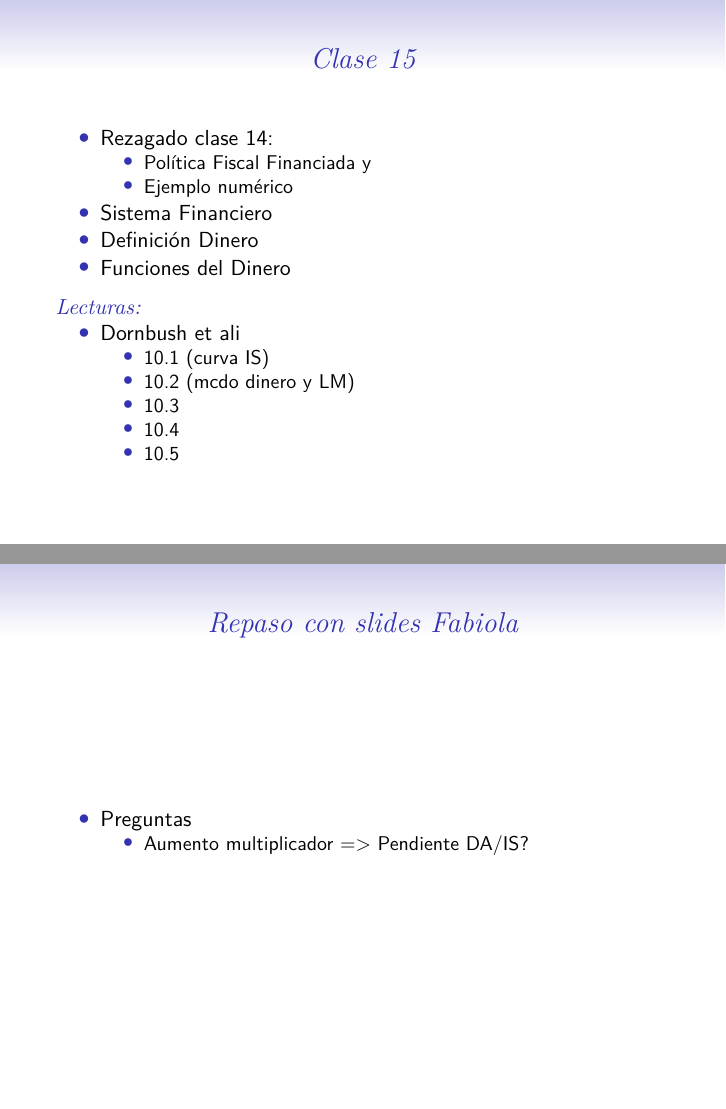
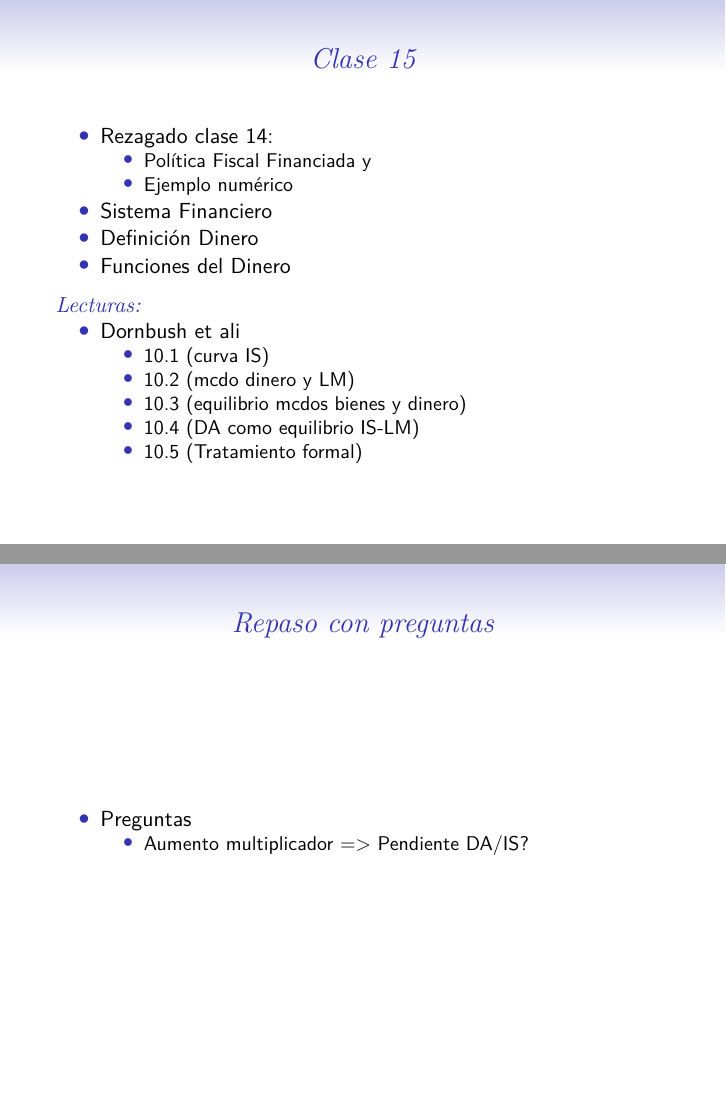
Before and after one commit to sebacea/AnEco2, an R Markdown document (clase16/Clase16.Rmd): pages 3 and 11 of 11, joined at a grey line. The pictures show the output file clase16/Clase16.pdf that the author committed with the source.

Commit message:
ordenes varios

```diff
--- a/clase16/Clase16.Rmd
+++ b/clase16/Clase16.Rmd
@@ -49,9 +49,9 @@ always_allow_html: yes
 - Dornbush et ali
   - 10.1 (curva IS)
   - 10.2 (mcdo dinero y LM)
-  - 10.3
-  - 10.4
-  - 10.5
+  - 10.3 (equilibrio mcdos bienes y dinero)
+  - 10.4 (DA como equilibrio IS-LM)
+  - 10.5 (Tratamiento formal)
 
 # Política Fiscal
 
@@ -133,7 +133,7 @@ L&=&\text{Dda Saldos Reales}\\
 
 :::
 
-# Repaso con slides Fabiola
+# Repaso con preguntas
 
 - Preguntas
   - Aumento multiplicador => Pendiente DA/IS?
```
Also changed, not shown: clase14_15/clase14_15.Rmd (+3 -3 lines), Base Datos Análisis Económico 2 - Calendario Clase a Clase.pdf (added), clase14_15/clase14_15.pdf, clase16/Clase16.pdf.
